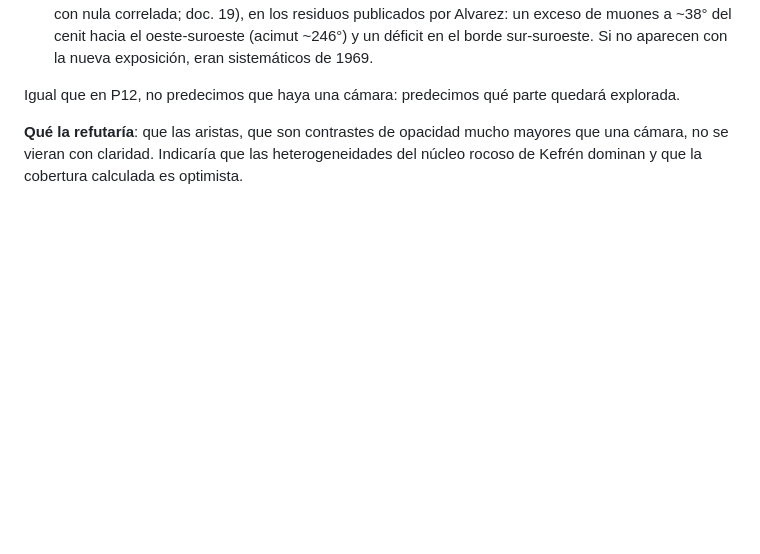
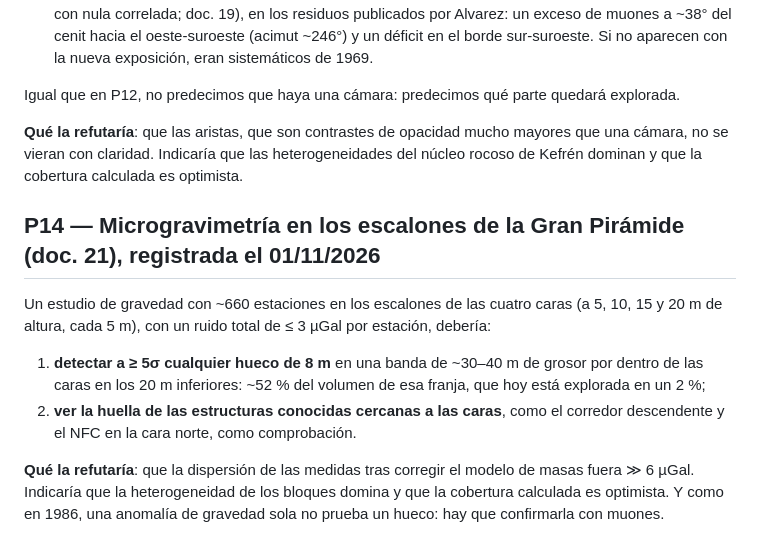
Before and after one commit to decalion89/pir-mides-, a Markdown page: PREDICCIONES.md, the part around the change. GitHub-like rendering; blank space fills up the shorter version.

```diff
--- a/PREDICCIONES.md
+++ b/PREDICCIONES.md
@@ -90,3 +90,10 @@ Cinco exposiciones de emulsión de 2 m² × 180 días en la Cámara de Belzoni (
 Igual que en P12, no predecimos que haya una cámara: predecimos qué parte quedará explorada.
 
 **Qué la refutaría**: que las aristas, que son contrastes de opacidad mucho mayores que una cámara, no se vieran con claridad. Indicaría que las heterogeneidades del núcleo rocoso de Kefrén dominan y que la cobertura calculada es optimista.
+
+## P14 — Microgravimetría en los escalones de la Gran Pirámide (doc. 21), registrada el 01/11/2026
+Un estudio de gravedad con ~660 estaciones en los escalones de las cuatro caras (a 5, 10, 15 y 20 m de altura, cada 5 m), con un ruido total de ≤ 3 µGal por estación, debería:
+1. **detectar a ≥ 5σ cualquier hueco de 8 m** en una banda de ~30–40 m de grosor por dentro de las caras en los 20 m inferiores: ~52 % del volumen de esa franja, que hoy está explorada en un 2 %;
+2. **ver la huella de las estructuras conocidas cercanas a las caras**, como el corredor descendente y el NFC en la cara norte, como comprobación.
+
+**Qué la refutaría**: que la dispersión de las medidas tras corregir el modelo de masas fuera ≫ 6 µGal. Indicaría que la heterogeneidad de los bloques domina y que la cobertura calculada es optimista. Y como en 1986, una anomalía de gravedad sola no prueba un hueco: hay que confirmarla con muones.
```
Also changed, not shown: README.md (+9 -2 lines), docs/21-gravedad-y-muones.md (added, +84 -0 lines), figuras/12_muones_y_gravedad.png (added), 7 other files.
